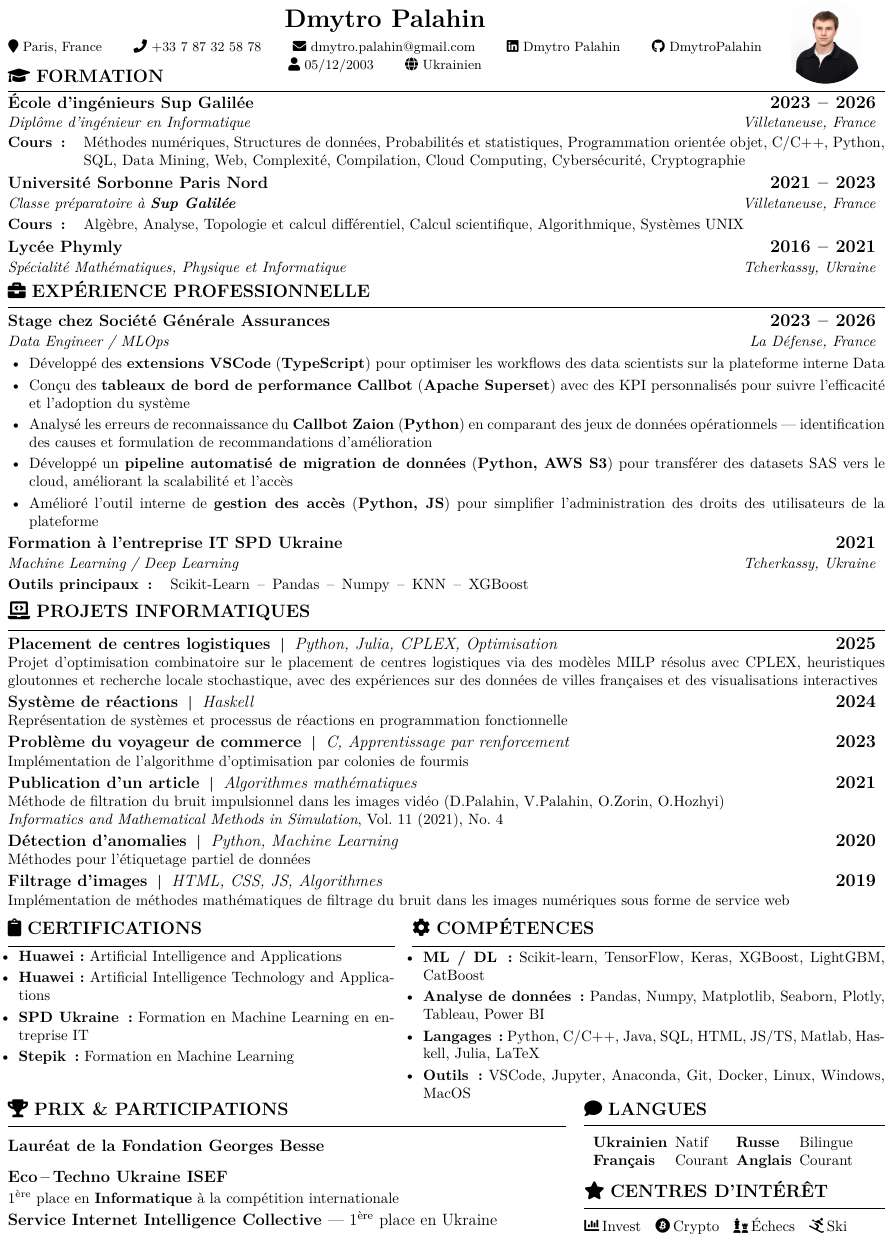
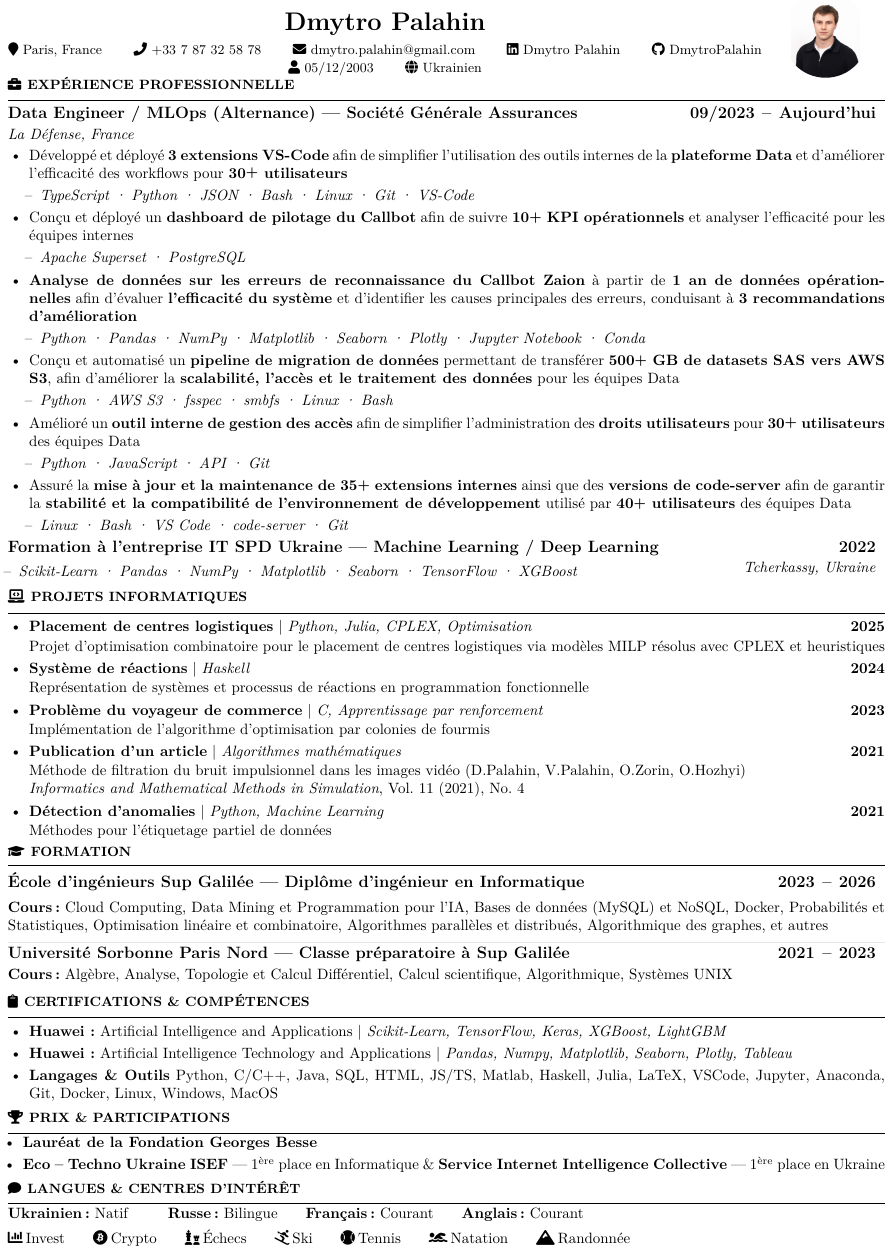
Before and after one commit to DmytroPalahin/cv-latex-simple-en, a LaTeX CV (cv-dmytro-palahin-fr.tex): part of the page, cut so that both start at the same text. Compiled offline with pdfLaTeX.

Commit message:
change style

```diff
--- a/cv-dmytro-palahin-fr.tex
+++ b/cv-dmytro-palahin-fr.tex
@@ -81,6 +81,7 @@
 \newcommand{\certificateIcon}[1][black]{\textcolor{#1}{\faClipboard}}
 \newcommand{\starIcon}[1][black]{\textcolor{#1}{\faStar}}
 \newcommand{\tradingIcon}[1][black]{\textcolor{#1}{\faChartBar}}
+\newcommand{\tennisIcon}[1][black]{\textcolor{#1}{\faBaseballBall}}
 
 %----------------------------------------------------------------------------------------
 % PAGE LAYOUT DEFINITIONS
@@ -181,7 +182,7 @@
 
 \newcommand{\cvsection}[1]{
     \vspace{4pt}
-    \textbf{\fontsize{12pt}{10pt}\selectfont \textcolor{black}{#1}}
+    \textbf{\fontsize{9pt}{10pt}\selectfont \textcolor{black}{#1}}
     \vspace{6pt}
     \hrule
     \vspace{6pt}
@@ -267,6 +268,7 @@
 \end{minipage}%
 \hspace{3pt}
 \begin{minipage}[c]{0.11\textwidth}
+    \vspace{-12pt}
     \raggedleft{}
     \begin{tikzpicture}
         \clip (0,0) circle (1.0cm);
@@ -275,184 +277,224 @@
 \end{minipage}
 
 %----------------------------------------------------------------------------------------
-% FORMATION
-%----------------------------------------------------------------------------------------
-\vspace{-15pt}
-\pdfbookmark[1]{Formation}{education}
-\cvsection{\educationIcon[black]\hspace{4pt}FORMATION}
-
-\vspace{-7pt}
-\pdfbookmark[2]{Sup Galilée}{sup_galilee}
-\cvevent{\href{https://www.sup-galilee.univ-paris13.fr/}{École d'ingénieurs Sup Galilée}}{2023\hspace{5pt}--\hspace{5pt}2026}
-\cvsubevent{Diplôme d'ingénieur en Informatique}{Villetaneuse, France}
-\cvcourses{Cours\,:}{Méthodes numériques, Structures de données, Probabilités et statistiques, Programmation orientée objet, C/C++, Python, SQL, Data Mining, Web, Complexité, Compilation, Cloud Computing, Cybersécurité, Cryptographie}
-
-\vspace{-6pt}
-\pdfbookmark[2]{Classe préparatoire}{prepa}
-\cvevent{\href{https://www.sup-galilee.univ-paris13.fr/index.php/formation/cp2i/}{Université Sorbonne Paris Nord}}{2021\hspace{5pt}--\hspace{5pt}2023}
-\cvsubevent{Classe préparatoire à \textbf{Sup Galilée}}{Villetaneuse, France}
-\cvcourses{Cours\,:}{Algèbre, Analyse, Topologie et calcul différentiel, Calcul scientifique, Algorithmique, Systèmes UNIX}
-
-\vspace{-12pt}
-\pdfbookmark[2]{Lycée}{high_school}
-\cvevent{Lycée Phymly}{2016\hspace{5pt}--\hspace{5pt}2021}
-\cvsubevent{Spécialité Mathématiques, Physique et Informatique}{Tcherkassy, Ukraine}
-
-%----------------------------------------------------------------------------------------
 % EXPÉRIENCE PROFESSIONNELLE
 %----------------------------------------------------------------------------------------
-\vspace{-2pt}
+\vspace{-5pt}
 \pdfbookmark[1]{Expérience}{work_exp}
 \cvsection{\workIcon[black]\hspace{4pt}EXPÉRIENCE PROFESSIONNELLE}
 
 \vspace{-4pt}
 \pdfbookmark[2]{Société Générale}{sg}
-\cvevent{Stage chez Société Générale Assurances}{2023\hspace{5pt}--\hspace{5pt}2026}
-\cvsubevent{Data Engineer / MLOps}{La Défense, France}
+\cvevent{Data Engineer / MLOps (Alternance) --- Société Générale Assurances}{\fontsize{11pt}{11pt}\selectfont 09/2023\hspace{5pt}--\hspace{5pt}Aujourd'hui}
+\cvsubevent{La Défense, France}{}
+
 \vspace{-3pt}
 \begin{itemize}[leftmargin=0.5cm, label=\textbullet, itemsep=0.0625em]
 
-    \item Développé des \textbf{extensions VSCode} (\textbf{TypeScript}) pour optimiser
-          les workflows des data scientists sur la plateforme interne Data
+    \item Développé et déployé \textbf{3 extensions VS-Code} afin de simplifier
+          l'utilisation des outils internes de la \textbf{plateforme Data} et d'améliorer
+          l'efficacité des workflows pour \textbf{30\raisebox{0.20ex}{\small +}
+              utilisateurs}
+          \begin{itemize}[leftmargin=0.25cm,label=\textendash,itemsep=0em,topsep=0.2em]
+              \item \textit{\fontsize{10pt}{9pt}\selectfont TypeScript · Python · JSON · Bash · Linux · Git · VS-Code}
+          \end{itemize}
 
-    \item Conçu des \textbf{tableaux de bord de performance Callbot} (\textbf{Apache
-              Superset}) avec des KPI personnalisés pour suivre l'efficacité et l'adoption du
-          système
+    \item Conçu et déployé un \textbf{dashboard de pilotage du Callbot} afin de suivre
+          \textbf{10\raisebox{0.20ex}{\small +} KPI opérationnels} et analyser
+          l'efficacité pour les équipes internes
+          \begin{itemize}[leftmargin=0.25cm,label=\textendash,itemsep=0em,topsep=0.2em]
+              \item \textit{\fontsize{10pt}{9pt}\selectfont Apache Superset · PostgreSQL}
+          \end{itemize}
 
-    \item Analysé les erreurs de reconnaissance du \textbf{Callbot Zaion}
-          (\textbf{Python}) en comparant des jeux de données opérationnels ---
-          identification des causes et formulation de recommandations d'amélioration
+    \item \textbf{Analyse de données sur les erreurs de reconnaissance du
+              Callbot Zaion} à partir de \textbf{1 an de données opérationnelles} afin
+          d’évaluer \textbf{l’efficacité du système} et d’identifier les causes
+          principales des erreurs, conduisant à \textbf{3 recommandations d’amélioration}
+          \begin{itemize}[leftmargin=0.25cm,label=\textendash,itemsep=0em,topsep=0.2em]
+              \item \textit{\fontsize{10pt}{9pt}\selectfont Python · Pandas · NumPy · Matplotlib · Seaborn · Plotly · Jupyter Notebook · Conda}
+          \end{itemize}
 
-    \item Développé un \textbf{pipeline automatisé de migration de données}
-          (\textbf{Python, AWS S3}) pour transférer des datasets SAS vers le cloud,
-          améliorant la scalabilité et l'accès
+    \item Conçu et automatisé un \textbf{pipeline de migration de données} permettant de
+          transférer \textbf{500\raisebox{0.20ex}{\small +} GB de datasets SAS vers AWS
+              S3}, afin d'améliorer la \textbf{scalabilité, l'accès et le traitement des
+              données} pour les équipes Data
+          \begin{itemize}[leftmargin=0.25cm,label=\textendash,itemsep=0em,topsep=0.2em]
+              \item \textit{\fontsize{10pt}{9pt}\selectfont Python · AWS S3 · fsspec · smbfs · Linux · Bash}
+          \end{itemize}
 
-    \item Amélioré l'outil interne de \textbf{gestion des accès} (\textbf{Python, JS})
-          pour simplifier l'administration des droits des utilisateurs de la plateforme
+    \item Amélioré un \textbf{outil interne de gestion des accès} afin de simplifier
+          l'administration des \textbf{droits utilisateurs} pour
+          \textbf{30\raisebox{0.20ex}{\small +} utilisateurs} des équipes Data
+          \begin{itemize}[leftmargin=0.25cm,label=\textendash,itemsep=0em,topsep=0.2em]
+              \item \textit{\fontsize{10pt}{9pt}\selectfont Python · JavaScript · API · Git}
+          \end{itemize}
 
+    \item Assuré la \textbf{mise à jour et la maintenance de
+              \textbf{35\raisebox{0.20ex}{\small +} extensions internes}} ainsi que des
+          \textbf{versions de code-server} afin de garantir la \textbf{stabilité et la
+              compatibilité de l’environnement de développement} utilisé par
+          \textbf{40\raisebox{0.20ex}{\small +} utilisateurs} des équipes Data
+          \begin{itemize}[leftmargin=0.25cm,label=\textendash,itemsep=0em,topsep=0.2em]
+              \item \textit{\fontsize{10pt}{9pt}\selectfont Linux · Bash · VS Code · code-server · Git}
+          \end{itemize}
 \end{itemize}
 
 \pdfbookmark[2]{IT Company SPD}{spd}
 \vspace{-2pt}
-\cvevent{Formation à l'entreprise IT SPD Ukraine}{2021}
-\cvsubevent{Machine Learning / Deep Learning}{Tcherkassy, Ukraine}
-\cvcourses{Outils principaux\,:}{Scikit-Learn\hspace{5pt}--\hspace{5pt}Pandas\hspace{5pt}--\hspace{5pt}Numpy\hspace{5pt}--\hspace{5pt}KNN\hspace{5pt}--\hspace{5pt}XGBoost}
+\cvevent{\textbf{Formation à l'entreprise IT SPD Ukraine} --- Machine Learning / Deep Learning}{\fontsize{11pt}{11pt}\selectfont 2022}
+\cvsubevent{}{Tcherkassy, Ukraine}
+\vspace{-14pt}
+\begin{itemize}[leftmargin=0.25cm,label=\textendash,itemsep=0em,topsep=0.2em]
+    \item \textit{\fontsize{10pt}{9pt}\selectfont Scikit-Learn · Pandas · NumPy · Matplotlib · Seaborn · TensorFlow · XGBoost}
+\end{itemize}
 
 %----------------------------------------------------------------------------------------
 % PROJETS INFORMATIQUES
 %----------------------------------------------------------------------------------------
-\vspace{-10pt}
+\vspace{0pt}
 \pdfbookmark[1]{Projets}{projects}
 \vspace{-1pt}
 \cvsection{\itProjectIcon[black]\hspace{4pt}PROJETS INFORMATIQUES}
 
 \vspace{-4pt}
+\begin{itemize}[leftmargin=0.5cm, label=\textbullet, itemsep=0.2em]
     \pdfbookmark[2]{Placement de centres logistiques}{logistics}
-\cveventitproject{\href{https://github.com/DmytroPalahin/logistics-center-placement}{Placement de centres logistiques}}{Python, Julia, CPLEX, Optimisation}{2025}
-{Projet d'optimisation combinatoire sur le placement de centres logistiques via des modèles MILP résolus avec CPLEX, heuristiques gloutonnes et recherche locale stochastique, avec des expériences sur des données de villes françaises et des visualisations interactives}
+    \item \href{https://github.com/DmytroPalahin/logistics-center-placement}{\textbf{Placement de centres logistiques}} | \textit{Python, Julia, CPLEX, Optimisation} \hfill \textbf{2025}
 
-\vspace{1pt}
+          Projet d’optimisation combinatoire pour le placement de centres logistiques via
+          modèles MILP résolus avec CPLEX et heuristiques
+
           \pdfbookmark[2]{Système de réactions}{rs}
-\cveventitproject{\href{https://github.com/DmytroPalahin/hsReact}{Système de réactions}}{Haskell}{2024}
-{Représentation de systèmes et processus de réactions en programmation fonctionnelle}
+    \item \href{https://github.com/DmytroPalahin/hsReact}{\textbf{Système de réactions}} | \textit{Haskell} \hfill \textbf{2024}
 
-\vspace{1pt}
+          Représentation de systèmes et processus de réactions en programmation
+          fonctionnelle
+
           \pdfbookmark[2]{Problème du voyageur}{salesman}
-\cveventitproject{\href{https://github.com/DmytroPalahin/Probleme_du_Voyageur_de_Commerce}{Problème du voyageur de commerce}}{C, Apprentissage par renforcement}{2023}
-{Implémentation de l'algorithme d'optimisation par colonies de fourmis}
+    \item \href{https://github.com/DmytroPalahin/Probleme_du_Voyageur_de_Commerce}{\textbf{Problème du voyageur de commerce}} | \textit{C, Apprentissage par renforcement} \hfill \textbf{2023}
 
-\vspace{1pt}
+          Implémentation de l'algorithme d'optimisation par colonies de fourmis
+
           \pdfbookmark[2]{Article}{article}
-\cveventitproject{\href{https://www.researchsquare.com/article/rs-2203260/v1}{Publication d'un article}}{Algorithmes mathématiques}{2021}
-{Méthode de filtration du bruit impulsionnel dans les images vidéo (D.Palahin, V.Palahin, O.Zorin, O.Hozhyi)\newline\textit{Informatics and Mathematical Methods in Simulation}, Vol. 11 (2021), No. 4}
+    \item \href{https://www.researchsquare.com/article/rs-2203260/v1}{\textbf{Publication d'un article}} | \textit{Algorithmes mathématiques} \hfill \textbf{2021}
 
-\vspace{1pt}
+          Méthode de filtration du bruit impulsionnel dans les images vidéo (D.Palahin,
+          V.Palahin, O.Zorin, O.Hozhyi)\newline\textit{Informatics and Mathematical
+              Methods in Simulation}, Vol. 11 (2021), No. 4
+
           \pdfbookmark[2]{Détection d'anomalies}{anomaly_detection}
-\cveventitproject{\href{https://github.com/DmytroPalahin/Anomaly_Detection}{Détection d'anomalies}}{Python, Machine Learning}{2020}
-{Méthodes pour l'étiquetage partiel de données}
+    \item \href{https://github.com/DmytroPalahin/Anomaly_Detection}{\textbf{Détection d'anomalies}} | \textit{Python, Machine Learning} \hfill \textbf{2021}
 
-\vspace{1pt}
-\pdfbookmark[2]{Filtrage d'images}{filtering_imgs}
-\cveventitproject{\href{https://github.com/DmytroPalahin/Filtering_Images}{Filtrage d'images}}{HTML, CSS, JS, Algorithmes}{2019}
-{Implémentation de méthodes mathématiques de filtrage du bruit dans les images numériques sous forme de service web}
+          Méthodes pour l'étiquetage partiel de données
+
+          %       \pdfbookmark[2]{Filtrage d'images}{filtering_imgs}
+          % \item \href{https://github.com/DmytroPalahin/Filtering_Images}{\textbf{Filtrage d'images}} | \textit{HTML, CSS, JS, Algorithmes} \hfill \textbf{2019}
+
+          %       Implémentation de méthodes mathématiques de filtrage du bruit dans les images
+          %       numériques sous forme de service web
+\end{itemize}
 
 %----------------------------------------------------------------------------------------
-% CERTIFICATIONS / COMPÉTENCES
+% FORMATION
 %----------------------------------------------------------------------------------------
-\vspace{3pt}
-\columnratio{0.45}
-\setlength{\columnsep}{1.2em}
-\setlength{\columnseprule}{0pt}
+\vspace{-5pt}
+\pdfbookmark[1]{Formation}{education}
+\cvsection{\educationIcon[black]\hspace{4pt}FORMATION}
 
-\begin{paracol}{2}
-    \begin{leftcolumn}
-        \pdfbookmark[1]{Certifications}{certifications}
-        \vspace{-1pt}
-        \cvsection{\certificateIcon[black]\hspace{4pt}CERTIFICATIONS}
-        \vspace{-8pt}
-        \begin{itemize}[leftmargin=0.25cm, label=\textbullet, itemsep=0.0625em]
-            \item \textbf{Huawei:} \href{https://github.com/DmytroPalahin/cv-latex-simple-en/blob/main/docs/huawei_artificial_intelligence_and_applications.pdf}{Artificial Intelligence and Applications}
-            \item \textbf{Huawei:} \href{https://github.com/DmytroPalahin/cv-latex-simple-en/blob/main/docs/huawei_artificial_intelligence_technology_and_applications.pdf}{Artificial Intelligence Technology and Applications}
-            \item \textbf{SPD Ukraine\,:} Formation en Machine Learning en entreprise IT
-            \item \textbf{Stepik\,:} Formation en Machine Learning
-        \end{itemize}
-    \end{leftcolumn}
-    \begin{rightcolumn}
-        \pdfbookmark[1]{Compétences}{skills}
-        \vspace{-1pt}
-        \cvsection{\gearIcon[black]\hspace{4pt}COMPÉTENCES}
-        \vspace{-8pt}
-        \begin{itemize}[leftmargin=0.25cm, label=\textbullet, itemsep=0.0625em]
-            \item \textbf{ML / DL\,:} Scikit-learn, TensorFlow, Keras, XGBoost, LightGBM, CatBoost
-            \item \textbf{Analyse de données\,:} Pandas, Numpy, Matplotlib, Seaborn, Plotly, Tableau, Power BI
-            \item \textbf{Langages\,:} Python, C/C++, Java, SQL, HTML, JS/TS, Matlab, Haskell, Julia, LaTeX
-            \item \textbf{Outils\,:} VSCode, Jupyter, Anaconda, Git, Docker, Linux, Windows, MacOS
-        \end{itemize}
-    \end{rightcolumn}
-\end{paracol}
+\vspace{-3pt}
+\pdfbookmark[2]{Sup Galilée}{sup_galilee}
+\cvevent{\href{https://www.sup-galilee.univ-paris13.fr/}{École d'ingénieurs Sup Galilée} --- Diplôme d'ingénieur en Informatique}{\fontsize{11pt}{11pt}\selectfont 2023\hspace{5pt}--\hspace{5pt}2026}
+% \cvsubevent{}{Villetaneuse, France}
+
+\vspace{-3pt}
+\cvtextnotab{\textbf{Cours\!:} Cloud Computing, Data Mining et Programmation pour l'IA, Bases de données (MySQL) et NoSQL, Docker, Probabilités et Statistiques, Optimisation linéaire et combinatoire, Algorithmes parallèles et distribués, Algorithmique des graphes, et autres}
+% cours supplémentaires :
+% Cybersécurité
+% UML
+% Analyse / Algèbre
+% Cryptographie
+% Complexité
+% Compilation et théorie des langages
+% Programmation fonctionnelle
+% Programmation logique
+% Administration système
+% Gestion des réseaux
+% Architecture des ordinateurs
+% Méthodes numériques
+% Web sémantique
+% Logique
+% Systèmes d’exploitation
+% C/C++
+% Web (TS/JS)
+
+\vspace{-10pt}
+\noindent{\textcolor{middle_light_gray}{\rule{\mpwidth}{0.2pt}}}
+\vspace{-15pt}
+
+\pdfbookmark[2]{Classe préparatoire}{prepa}
+\cvevent{\href{https://www.univ-spn.fr}{Université Sorbonne Paris Nord} --- \href{https://www.sup-galilee.univ-paris13.fr/index.php/formation/cp2i/}{Classe préparatoire à \textbf{Sup Galilée}}}{\fontsize{11pt}{11pt}\selectfont 2021\hspace{5pt}--\hspace{5pt}2023}
+% \cvsubevent{}{Villetaneuse, France}
+
+\vspace{-10pt}
+\cvtextnotab{\textbf{Cours\!:} Algèbre, Analyse, Topologie et Calcul Différentiel, Calcul scientifique, Algorithmique, Systèmes UNIX}
+
+% \vspace{-5pt}
+% \noindent{\textcolor{middle_light_gray}{\rule{\mpwidth}{0.2pt}}}
+% \vspace{-10pt}
+
+% \pdfbookmark[2]{Lycée}{high_school}
+% \cvevent{Lycée Phymly --- Spécialité Mathématiques, Physique et Informatique}{\fontsize{11pt}{11pt}\selectfont 2016\hspace{5pt}--\hspace{5pt}2021}
+% \cvsubevent{}{Tcherkassy, Ukraine}
 
 %----------------------------------------------------------------------------------------
-% PRIX & PARTICIPATIONS / LANGUES + CENTRES D'INTÉRÊT
+% CERTIFICATIONS & COMPÉTENCES
 %----------------------------------------------------------------------------------------
 \vspace{-10pt}
-\columnratio{0.65}
-\setlength{\columnsep}{1.2em}
-\setlength{\columnseprule}{0pt}
+\pdfbookmark[1]{Certifications et Compétences}{certifications_competences}
+\cvsection{\certificateIcon[black]\hspace{4pt}CERTIFICATIONS \& COMPÉTENCES}
 
-\begin{paracol}{2}
+\vspace{-4pt}
+\begin{itemize}[leftmargin=0.5cm, label=\textbullet, itemsep=0.2em]
+    \item \textbf{Huawei:} \href{https://github.com/DmytroPalahin/cv-latex-simple-en/blob/main/docs/huawei_artificial_intelligence_and_applications.pdf}{Artificial Intelligence and Applications} | \textit{Scikit-Learn, TensorFlow, Keras, XGBoost, LightGBM}
+    \item \textbf{Huawei:} \href{https://github.com/DmytroPalahin/cv-latex-simple-en/blob/main/docs/huawei_artificial_intelligence_technology_and_applications.pdf}{Artificial Intelligence Technology and Applications} | \textit{Pandas, Numpy, Matplotlib, Seaborn, Plotly, Tableau}
+          % \item \textbf{SPD Ukraine\!:} Formation en Machine Learning en entreprise IT
+          % \item \textbf{Stepik\!:} Formation en Machine Learning
+    \item \textbf{Langages \& Outils} Python, C/C++, Java, SQL, HTML, JS/TS, Matlab, Haskell, Julia, LaTeX, VSCode, Jupyter, Anaconda, Git, Docker, Linux, Windows, MacOS
+\end{itemize}
+
+%----------------------------------------------------------------------------------------
+% PRIX & PARTICIPATIONS
+%----------------------------------------------------------------------------------------
+\vspace{-3pt}
 \pdfbookmark[1]{Participations}{participations}
-    \begin{leftcolumn}
 \cvsection{\awardIcon[black]\hspace{4pt}PRIX \& PARTICIPATIONS}
 
-        \pdfbookmark[2]{Fondation Georges Besse}{fund}
-        \cvevent{Lauréat de la \href{https://www.fondationbesse.com/}{Fondation Georges Besse}}{}
+\vspace{-6pt}
+\begin{itemize}[leftmargin=0.35cm, label=\textbullet, itemsep=0.15em]
+    \item \textbf{Lauréat de la \href{https://www.fondationbesse.com/}{Fondation Georges Besse}}
+    \item \textbf{Eco\hspace{3pt}--\hspace{3pt}Techno Ukraine ISEF} --- 1\textsuperscript{ère} place en Informatique \& \textbf{Service Internet Intelligence Collective} --- 1\textsuperscript{ère} place en Ukraine
+\end{itemize}
 
-        \vspace{-5pt}
-        \pdfbookmark[2]{ISEF 2020}{isef}
-        \cvevent{Eco\hspace{2pt}--\hspace{2pt}Techno Ukraine ISEF}{}
-        {1\textsuperscript{ère} place en \textbf{Informatique} à la compétition internationale}
+%----------------------------------------------------------------------------------------
+% LANGUES & CENTRES D'INTÉRÊT
+%----------------------------------------------------------------------------------------
+\vspace{-3pt}
+\pdfbookmark[1]{Langues et interets}{languages_interests}
+\cvsection{\speechBubbleIcon[black]\hspace{4pt}LANGUES \& CENTRES D'INTÉRÊT}
 
-        \vspace{1pt}
-        \pdfbookmark[2]{Collective Intelligence}{it_compt}
-        \cvevent{Service Internet Intelligence Collective \textnormal{--- 1\textsuperscript{ère} place en Ukraine}}{}
-    \end{leftcolumn}
-    \begin{rightcolumn}
-        \pdfbookmark[1]{Langues}{languages}
-        \cvsection{\speechBubbleIcon[black]\hspace{4pt}LANGUES}
-        \begin{tabular}{ l @{\hspace{5pt}} l @{\hspace{5pt}} l @{\hspace{5pt}} l }
-            \textbf{Ukrainien} & Natif   & \textbf{Russe}   & Bilingue \\
-            \textbf{Français}  & Courant & \textbf{Anglais} & Courant  \\
-        \end{tabular}
+\vspace{-3pt}
+\cvtextnotab{\textbf{Ukrainien\!:} Natif \hspace{20pt} \textbf{Russe\!:} Bilingue \hspace{12pt} \textbf{Français\!:} Courant \hspace{12pt} \textbf{Anglais\!:} Courant}
 
-        \vspace{2pt}
-        \pdfbookmark[1]{Centres d'intérêt}{interests}
-        \cvsection{\starIcon[black]\hspace{4pt}CENTRES D'INTÉRÊT}
-        \tradingIcon[black]\hspace{2pt}Invest\hspace{6pt}
-        \cryptoIcon[black]\hspace{2pt}Crypto\hspace{6pt}
-        \chessIcon[black]\hspace{2pt}Échecs\hspace{6pt}
-        \skiIcon[black]\hspace{2pt}Ski\hspace{6pt}
-    \end{rightcolumn}
-\end{paracol}
+\vspace{-8pt}
+\cvtextnotab{
+    \tradingIcon[black]\hspace{2pt}Invest \hspace{12pt}
+    \cryptoIcon[black]\hspace{2pt}Crypto \hspace{12pt}
+    \chessIcon[black]\hspace{2pt}Échecs \hspace{12pt}
+    \skiIcon[black]\hspace{2pt}Ski \hspace{12pt}
+    \tennisIcon[black]\hspace{2pt}Tennis \hspace{12pt}
+    \swimmingIcon[black]\hspace{2pt}Natation \hspace{12pt}
+    \mountainsIcon[black]\hspace{2pt}Randonnée
+}
 
 \end{document}
 
```
Also changed, not shown: img/cv-dmytro-palahin-fr.png (added), cv-dmytro-palahin-fr.tex (6 more changed lines), 1 other file. Lines whose indentation alone changed are shown as unchanged.
